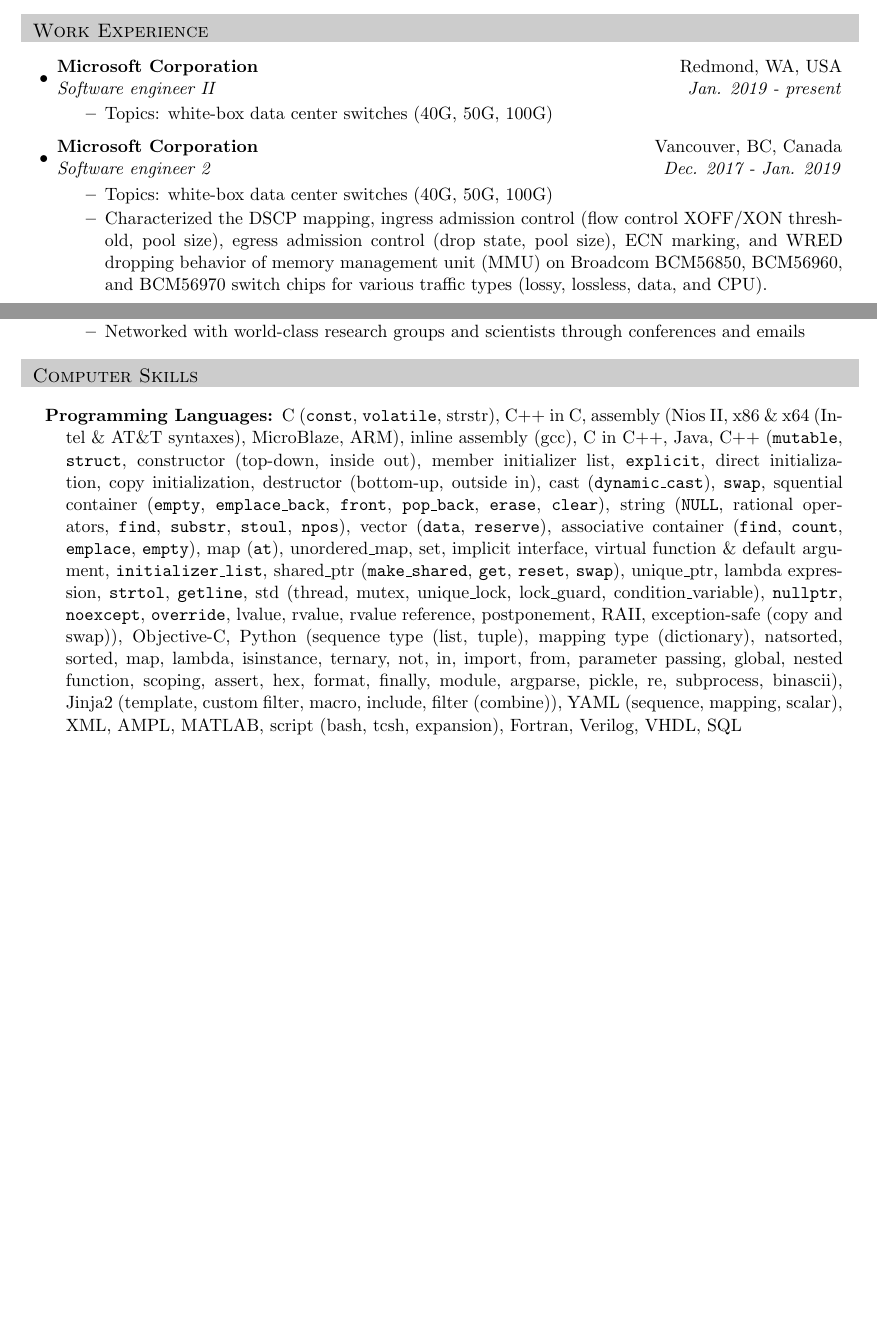
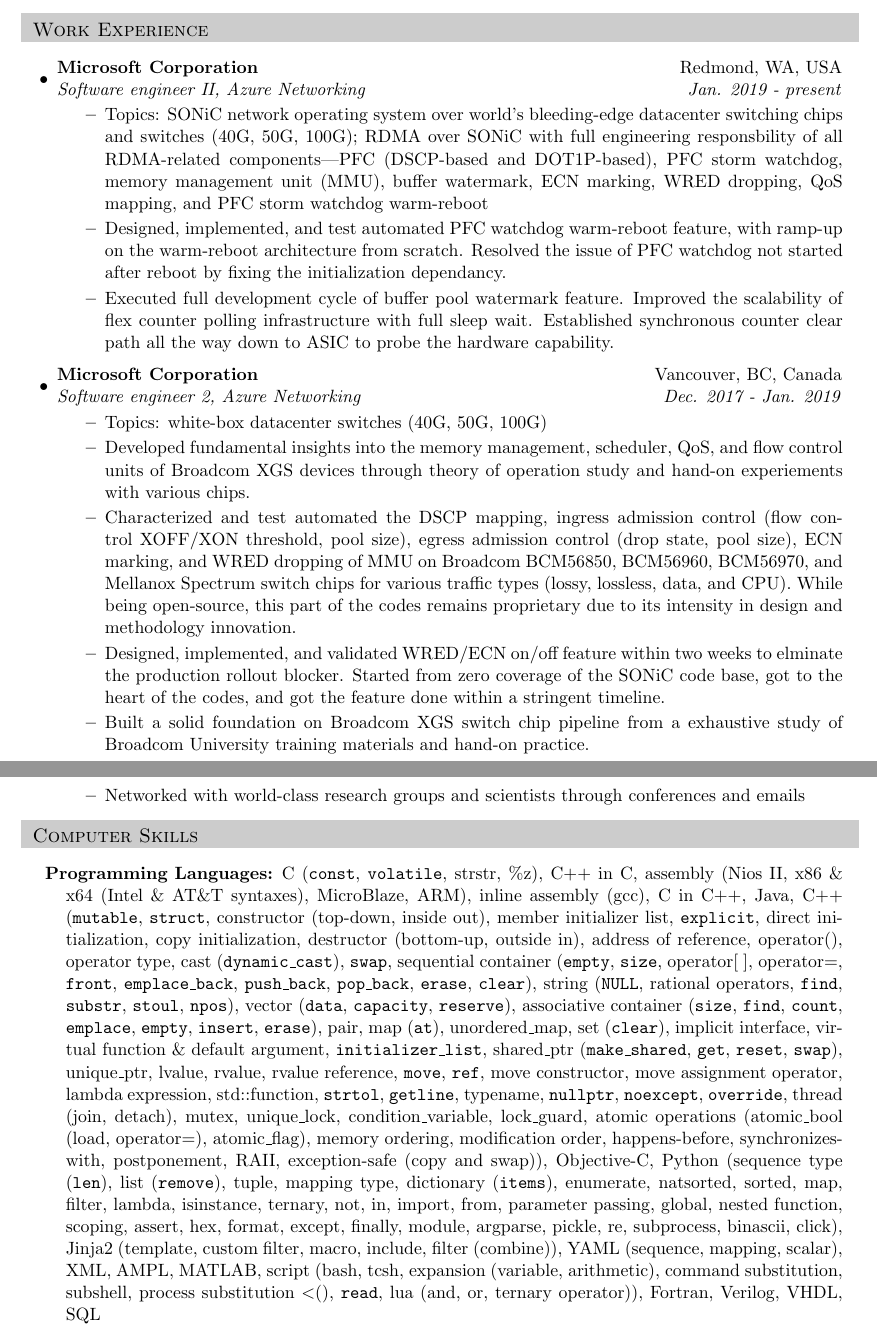
Before and after one commit to wendani/CV, a LaTeX CV (cv_wendani.tex): two parts of pages 1 and 4 of 11 before the commit and two parts of pages 1 and 5 of 12 after it, joined at a grey line, cut so that both start at the same text, the shorter picture padded with empty space. Compiled offline with pdfLaTeX.

Commit message:
Signed-off-by: Wenda Ni, Ph.D <wonda.ni@gmail.com>
	modified:   cv_wendani.tex

```diff
--- a/cv_wendani.tex
+++ b/cv_wendani.tex
@@ -20,9 +20,10 @@
 \usepackage{multirow}
 \usepackage{url}
 \usepackage{romannum}
+%\usepackage[T1]{fontenc}
 %\usepackage{path}
 %\usepackage{hyperref}
-%\usepackage{textcomp}
+\usepackage{textcomp}
 \definecolor{mygrey}{gray}{0.80}
 \textheight=9.0in
 %\raggedbottom
@@ -120,20 +121,36 @@
 
 \item
   \ressubheading{Microsoft Corporation}{Redmond, WA, USA}
-  {Software engineer \Romannum{2}}{Jan. 2019 - present}
+  {Software engineer \Romannum{2}, Azure Networking}{Jan. 2019 - present}
   \begin{itemize}
-  \resitem{Topics: white-box data center switches (40G, 50G, 100G)}
+  \resitem{Topics: SONiC network operating system over world's bleeding-edge datacenter switching chips and switches (40G, 50G, 100G);
+  RDMA over SONiC with full engineering responsbility of all RDMA-related components---PFC (DSCP-based and DOT1P-based), PFC storm watchdog,
+  memory management unit (MMU), buffer watermark, ECN marking,
+  WRED dropping, QoS mapping, and PFC storm watchdog warm-reboot}
+  \resitem{Designed, implemented, and test automated PFC watchdog warm-reboot feature, with ramp-up on the
+  warm-reboot architecture from scratch.
+  Resolved the issue of PFC watchdog not started after reboot by fixing the initialization dependancy.}
+  \resitem{Executed full development cycle of buffer pool watermark feature.
+  Improved the scalability of flex counter polling infrastructure with full sleep wait.
+  Established synchronous counter clear path all the way down to ASIC to probe the hardware capability.}
   \end{itemize}
 
 \item
   \ressubheading{Microsoft Corporation}{Vancouver, BC, Canada}
-  {Software engineer 2}{Dec. 2017 - Jan. 2019}
+  {Software engineer 2, Azure Networking}{Dec. 2017 - Jan. 2019}
   \begin{itemize}
-  \resitem{Topics: white-box data center switches (40G, 50G, 100G)}
-  \resitem{Characterized the DSCP mapping, ingress admission control (flow control XOFF/XON threshold, pool size),
-  egress admission control (drop state, pool size), ECN marking, and WRED dropping behavior of memory management unit (MMU)
-  on Broadcom BCM56850, BCM56960, and BCM56970 switch chips
-  for various traffic types (lossy, lossless, data, and CPU).}
+  \resitem{Topics: white-box datacenter switches (40G, 50G, 100G)}
+  \resitem{Developed fundamental insights into the memory management, scheduler, QoS, and flow control units of Broadcom XGS devices
+  through theory of operation study and hand-on experiements with various chips.}
+  \resitem{Characterized and test automated the DSCP mapping, ingress admission control (flow control XOFF/XON threshold, pool size),
+  egress admission control (drop state, pool size), ECN marking, and WRED dropping of MMU
+  on Broadcom BCM56850, BCM56960, BCM56970, and Mellanox Spectrum switch chips
+  for various traffic types (lossy, lossless, data, and CPU).
+  While being open-source, this part of the codes remains proprietary due to its intensity in design and methodology innovation.}
+  \resitem{Designed, implemented, and validated WRED/ECN on/off feature within two weeks to elminate the production rollout blocker.
+  Started from zero coverage of the SONiC code base, got to the heart of the codes, and got the feature done within a stringent timeline.}
+  \resitem{Built a solid foundation on Broadcom XGS switch chip pipeline from a exhaustive study of Broadcom University training materials
+  and hand-on practice.}
   \end{itemize}
 
 \item
@@ -310,28 +327,38 @@
 \begin{description}
 \setlength{\itemindent}{-0.1in}
 
-\item[Programming Languages:] C ({\tt const}, {\tt volatile}, strstr), C++ in C, assembly (Nios II, x86 \& x64 (Intel \& AT\&T syntaxes), MicroBlaze, ARM),
+\item[Programming Languages:] C ({\tt const}, {\tt volatile}, strstr, \%z), C++ in C, assembly (Nios II, x86 \& x64 (Intel \& AT\&T syntaxes), MicroBlaze, ARM),
 inline assembly (gcc), C in C++, Java,
+%
 C++ ({\tt mutable}, {\tt struct}, constructor (top-down, inside out), member initializer list, {\tt explicit}, direct initialization, copy initialization,
-destructor (bottom-up, outside in),
+destructor (bottom-up, outside in), address of reference, operator(), operator type,
 cast ({\tt dynamic\_cast}), {\tt swap},
-squential container ({\tt empty}, {\tt emplace\_back}, {\tt front}, {\tt pop\_back}, {\tt erase}, {\tt clear}),
+sequential container ({\tt empty}, {\tt size}, operator[ ], operator=, {\tt front}, {\tt emplace\_back},
+{\tt push\_back}, {\tt pop\_back}, {\tt erase}, {\tt clear}),
 string ({\tt NULL}, rational operators, {\tt find}, {\tt substr}, {\tt stoul}, {\tt npos}),
-vector ({\tt data}, {\tt reserve}),
-associative container ({\tt find}, {\tt count}, {\tt emplace}, {\tt empty}), map ({\tt at}), unordered\_map, set,
+vector ({\tt data}, {\tt capacity}, {\tt reserve}),
+associative container ({\tt size}, {\tt find}, {\tt count}, {\tt emplace}, {\tt empty}, {\tt insert}, {\tt erase}),
+pair, map ({\tt at}), unordered\_map, set ({\tt clear}),
 implicit interface, virtual function \& default argument, {\tt initializer\_list},
 shared\_ptr ({\tt make\_shared}, {\tt get}, {\tt reset}, {\tt swap}), unique\_ptr,
-lambda expression, {\tt strtol}, {\tt getline},
-std (thread, mutex, unique\_lock, lock\_guard, condition\_variable),
+lvalue, rvalue, rvalue reference, {\tt move}, {\tt ref}, move constructor, move assignment operator,
+lambda expression, std::function, {\tt strtol}, {\tt getline},
+typename,
 {\tt nullptr}, {\tt noexcept}, {\tt override},
-lvalue, rvalue, rvalue reference,
+thread (join, detach),
+mutex, unique\_lock, condition\_variable, lock\_guard,
+atomic operations (atomic\_bool (load, operator=), atomic\_flag), memory ordering, modification order, happens-before, synchronizes-with,
 postponement, RAII, exception-safe (copy and swap)),
+%
 Objective-C,
-Python (sequence type (list, tuple), mapping type (dictionary), natsorted, sorted, map, lambda, isinstance, ternary, not, in, import, from, parameter passing,
+Python (sequence type ({\tt len}), list ({\tt remove}), tuple, mapping type, dictionary ({\tt items}),
+enumerate, natsorted, sorted, map, filter, lambda, isinstance, ternary, not, in, import, from, parameter passing,
 global, nested function, scoping, assert, hex, format,
-finally, module, argparse, pickle, re, subprocess, binascii),
+except, finally, module, argparse, pickle, re, subprocess, binascii, click),
 Jinja2 (template, custom filter, macro, include, filter (combine)), YAML (sequence, mapping, scalar),
-XML, AMPL, MATLAB, script (bash, tcsh, expansion), Fortran, Verilog, VHDL, SQL %
+XML, AMPL, MATLAB, script (bash, tcsh, expansion (variable, arithmetic), command substitution, subshell, process substitution \textless(), {\tt read},
+lua (and, or, ternary operator)),
+Fortran, Verilog, VHDL, SQL %
 
 \item[Operating Systems:] Linux (CentOS, Fedora, Red Hat, Ubuntu, Debian, Raspbian Lite), FreeRTOS, Windows, Windows Subsystem for Linux (WSL), Mac OS X
 
```
Also changed, not shown: cv_wendani.tex (72 more changed lines).
